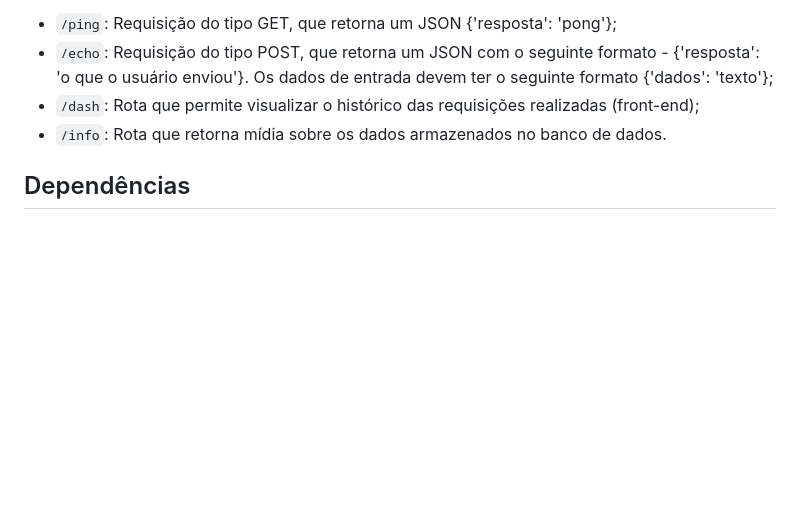
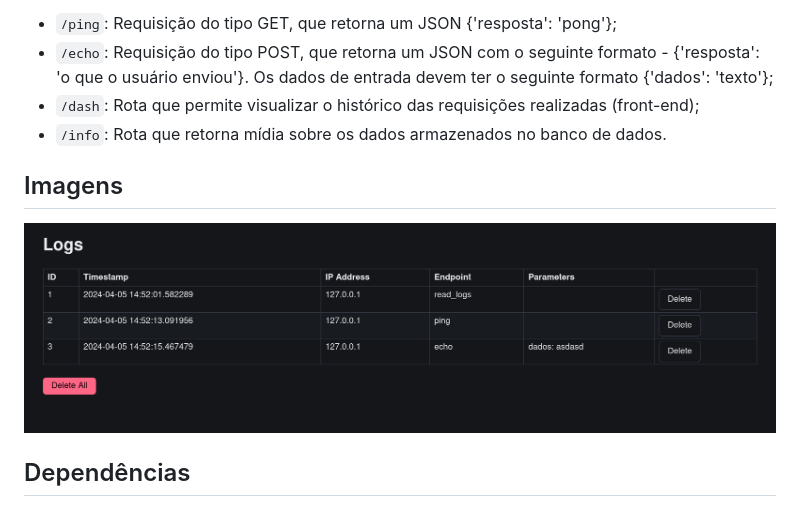
Before and after one commit to GustavoWidman/Prova2-Modulo1, a Markdown page: README.md, the part around the change. Drawn GitHub-style; pictures changed too: imgs/dash.png (added); blank space fills up the shorter version.

Commit message:
Adicionar imagem no README

```diff
--- a/README.md
+++ b/README.md
@@ -66,6 +66,10 @@ O projeto possui as seguintes rotas:
 - `/dash`: Rota que permite visualizar o histórico das requisições realizadas (front-end);
 - `/info`: Rota que retorna mídia sobre os dados armazenados no banco de dados.
 
+## Imagens
+
+![Dash](imgs/dash.png)
+
 ## Dependências
 
 - Flask 3.0.2
```
